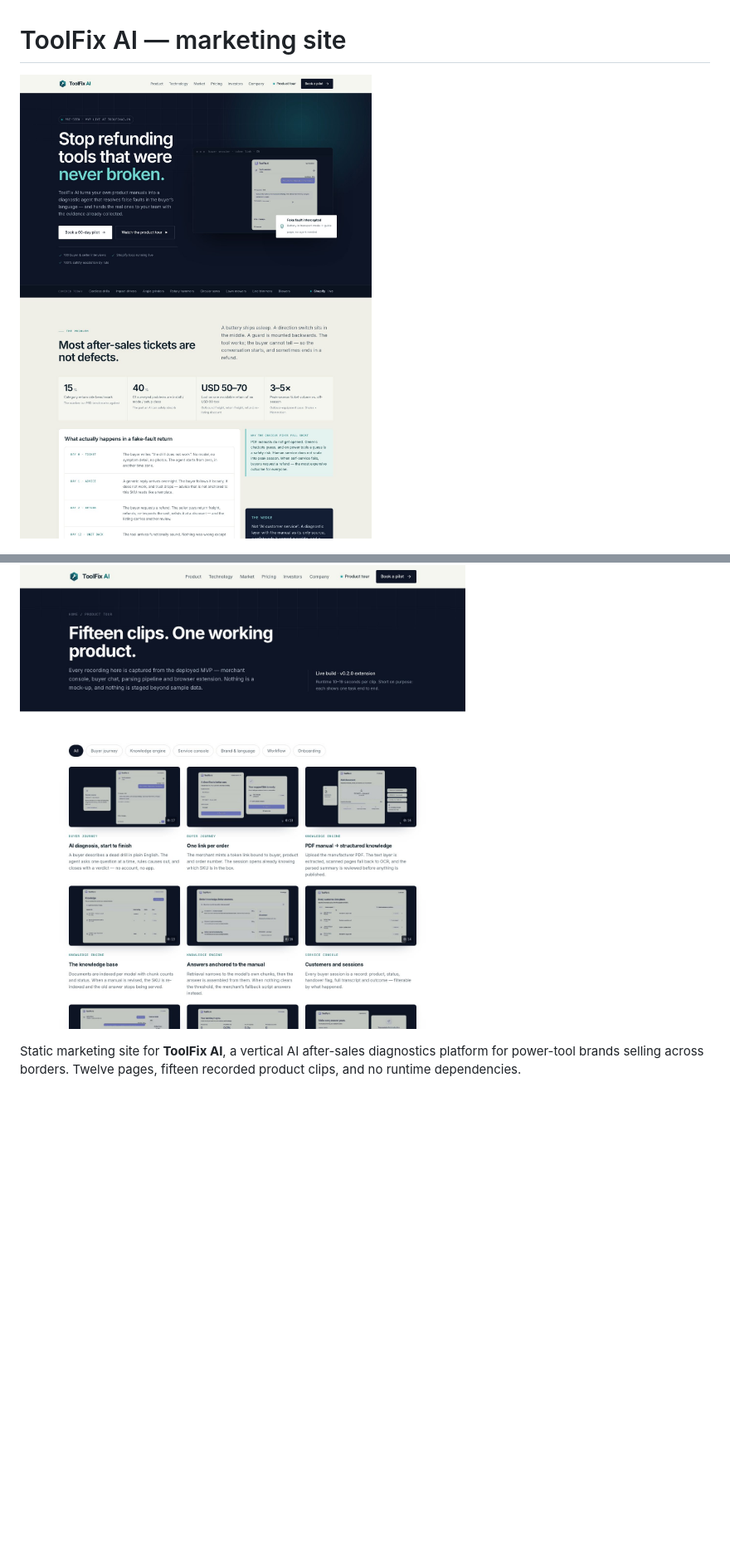
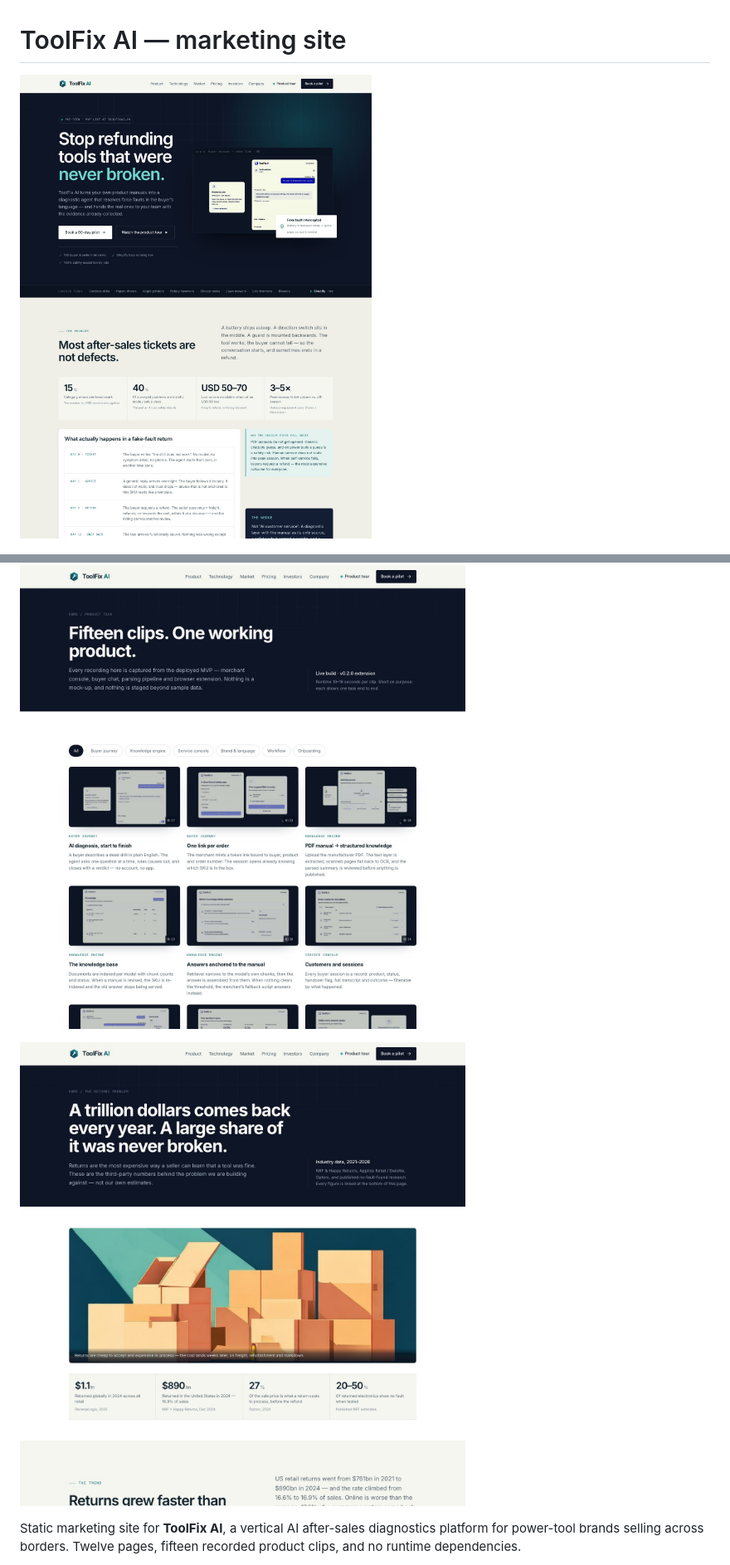
Before and after one commit to panpan01bit/toolfix-ai-website, a Markdown page: README.md, 2 parts joined by grey strips. Shown at 83% size. GitHub-like rendering; pictures changed too: docs/preview-home.jpg, docs/preview-returns.jpg (added); blank space fills up the shorter version.

Commit message:
Refresh preview images with the new visual layer

```diff
--- a/README.md
+++ b/README.md
@@ -3,6 +3,8 @@
 ![Home page](docs/preview-home.jpg)
 
 ![Product tour](docs/preview-demo.jpg)
+
+![The returns problem](docs/preview-returns.jpg)
 
 Static marketing site for **ToolFix AI**, a vertical AI after-sales diagnostics platform for
 power-tool brands selling across borders. Twelve pages, fifteen recorded product clips, and no
```
